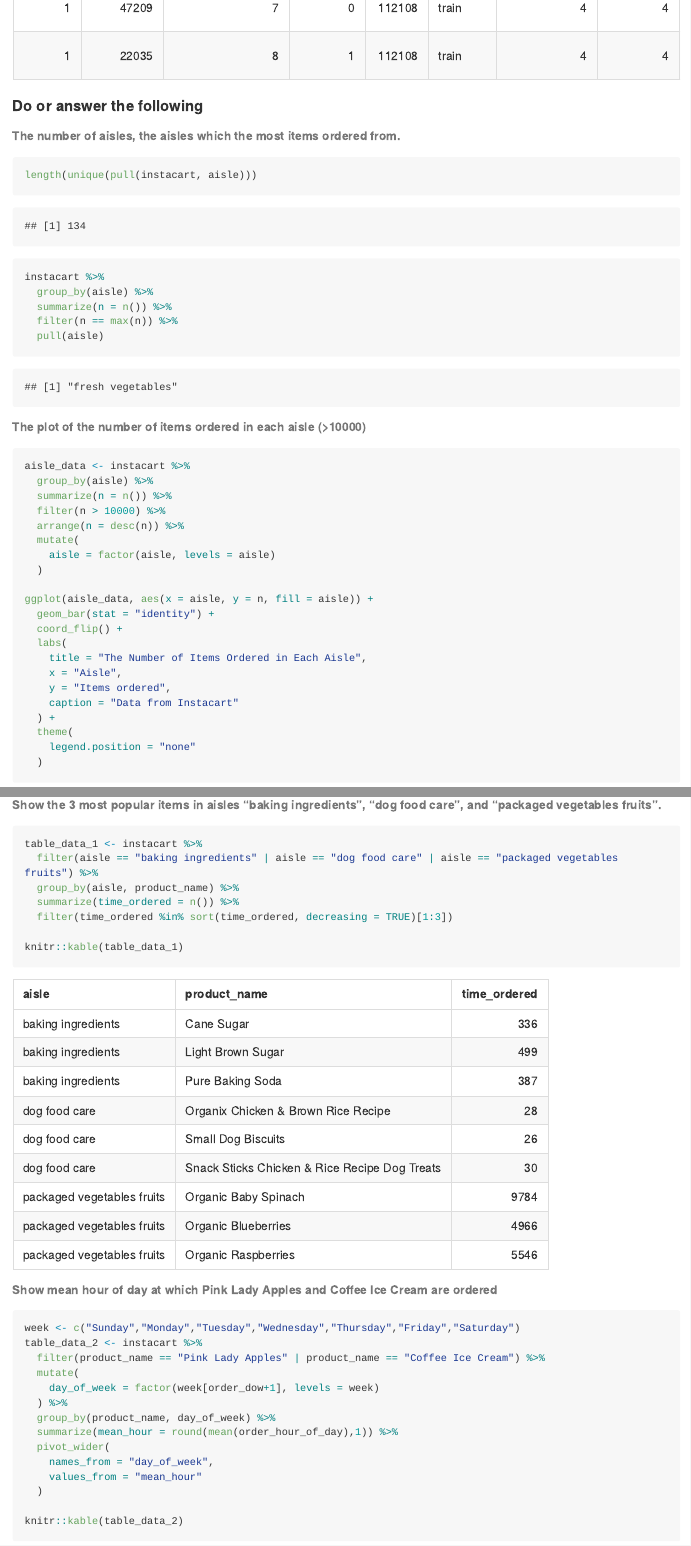
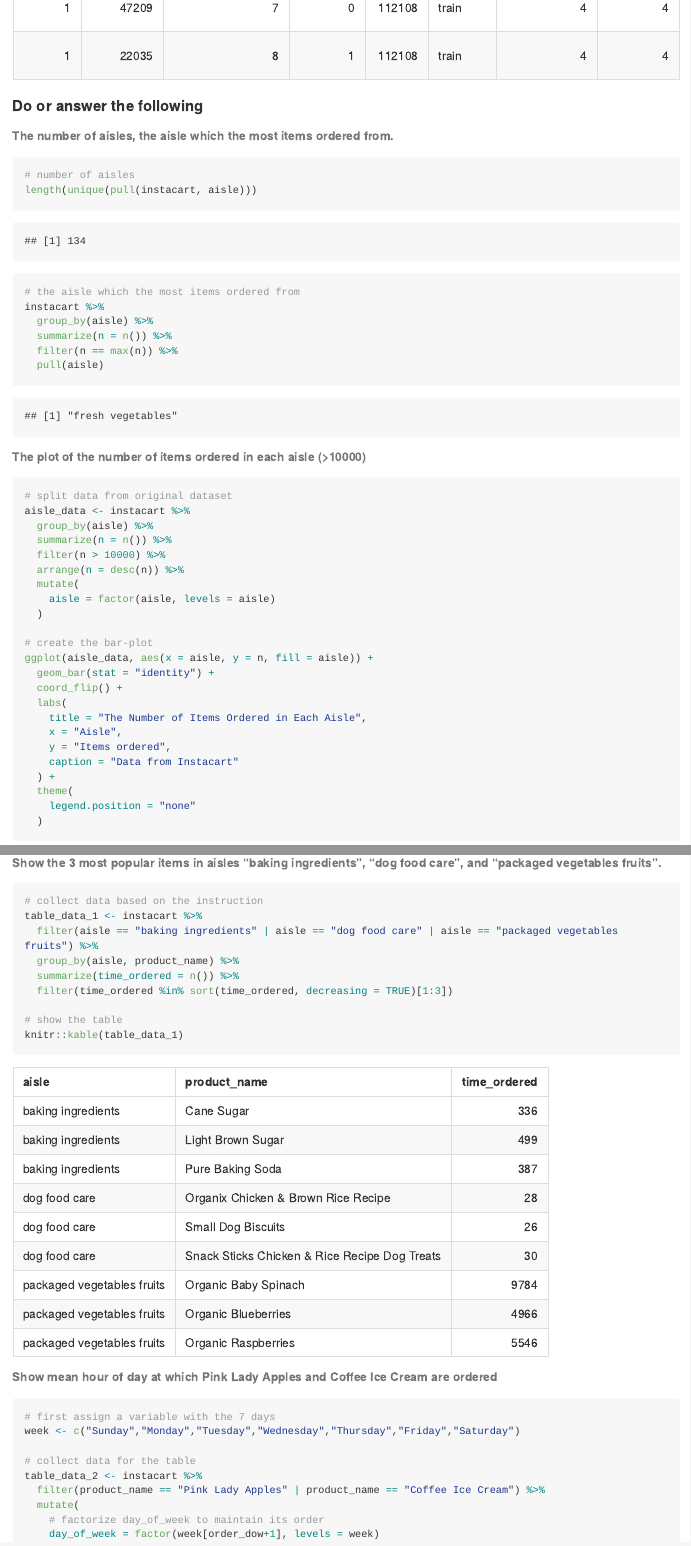
Before and after one commit to YucongJiang/p8105_hw3_yj2581, an R Markdown document (p8105_hw3_yj2581.Rmd): the page in a window 1100 px wide, from 2060 px down, and a second part further down, joined at a grey line. The pictures show the output file p8105_hw3_yj2581.md that the author committed with the source, drawn offline in the style of GitHub; long lines of code are wrapped.

Commit message:
commit some comments

````diff
--- a/p8105_hw3_yj2581.Rmd
+++ b/p8105_hw3_yj2581.Rmd
@@ -46,10 +47,12 @@ knitr::kable(filter(instacart, order_id == 1))
 
 #### Do or answer the following
 
-###### The number of aisles, the aisles which the most items ordered from.
+###### The number of aisles, the aisle which the most items ordered from.
 
 ```{r aisle_count}
+# number of aisles
 length(unique(pull(instacart, aisle)))
+# the aisle which the most items ordered from
 instacart %>%
   group_by(aisle) %>%
   summarize(n = n()) %>%
@@ -60,6 +63,7 @@ instacart %>%
 ###### The plot of the number of items ordered in each aisle (>10000)
 
 ```{r plot_aisle}
+# split data from original dataset
 aisle_data <- instacart %>%
   group_by(aisle) %>%
   summarize(n = n()) %>%
@@ -69,6 +73,7 @@ aisle_data <- instacart %>%
     aisle = factor(aisle, levels = aisle)
   )
 
+# create the bar-plot
 ggplot(aisle_data, aes(x = aisle, y = n, fill = aisle)) +
   geom_bar(stat = "identity") +
   coord_flip() +
@@ -86,22 +91,28 @@ ggplot(aisle_data, aes(x = aisle, y = n, fill = aisle)) +
 ###### Show the 3 most popular items in aisles “baking ingredients”, “dog food care”, and “packaged vegetables fruits”.
 
 ```{r show_table_1}
+# collect data based on the instruction
 table_data_1 <- instacart %>%
   filter(aisle == "baking ingredients" | aisle == "dog food care" | aisle == "packaged vegetables fruits") %>%
   group_by(aisle, product_name) %>%
   summarize(time_ordered = n()) %>%
   filter(time_ordered %in% sort(time_ordered, decreasing = TRUE)[1:3])
 
+# show the table
 knitr::kable(table_data_1)
 ```
 
 ###### Show mean hour of day at which Pink Lady Apples and Coffee Ice Cream are ordered
 
 ```{r show_table_2}
+# first assign a variable with the 7 days
 week <- c("Sunday","Monday","Tuesday","Wednesday","Thursday","Friday","Saturday")
+
+# collect data for the table
 table_data_2 <- instacart %>%
   filter(product_name == "Pink Lady Apples" | product_name == "Coffee Ice Cream") %>%
   mutate(
+    # factorize day_of_week to maintain its order
     day_of_week = factor(week[order_dow+1], levels = week)
   ) %>%
   group_by(product_name, day_of_week) %>%
````
Also changed, not shown: p8105_hw3_yj2581.md, p8105_hw3_yj2581.Rmd (14 more changed lines).
